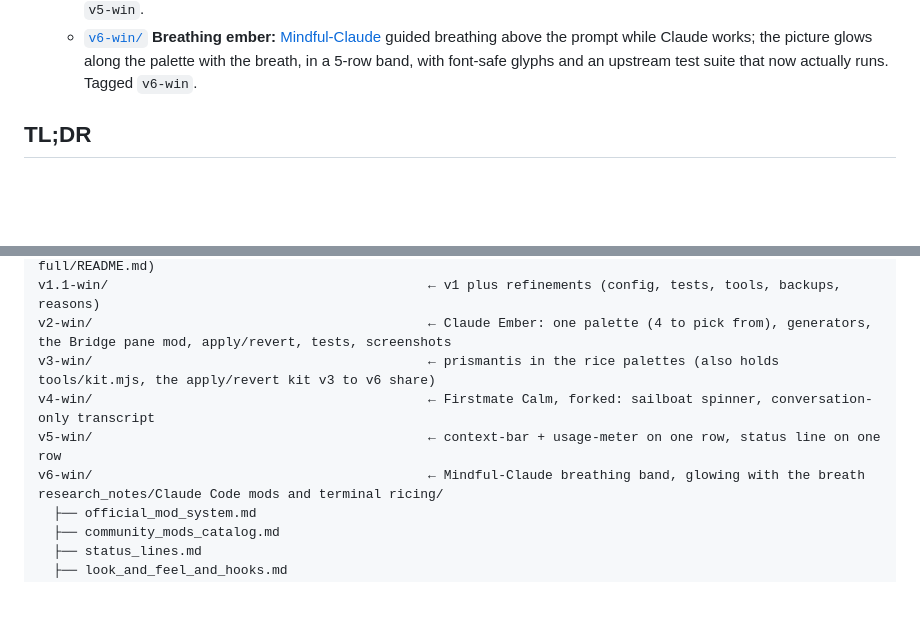
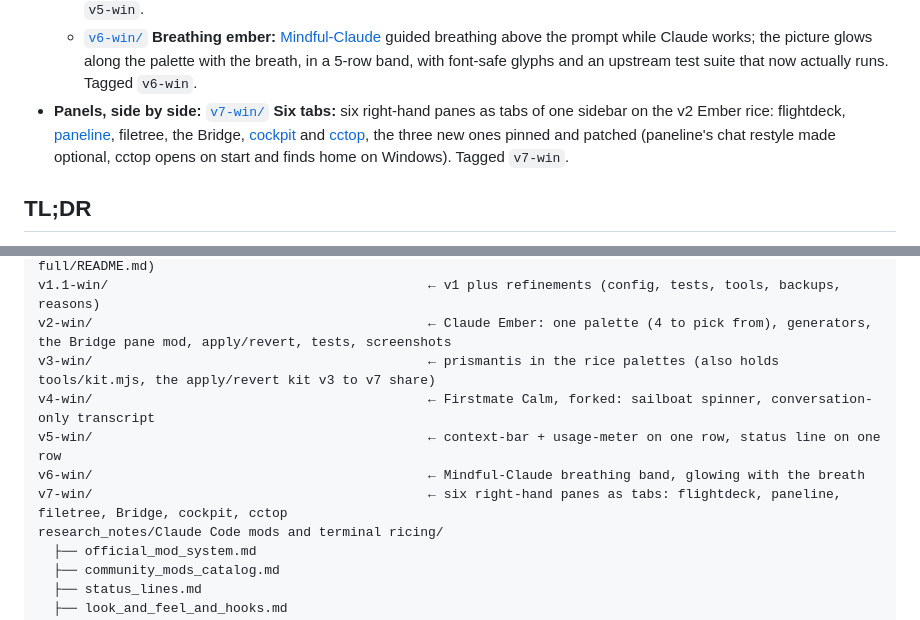
Before and after one commit to KanaparthySaiSreekar/claude-rice, a Markdown page: README.md, 2 parts joined by grey strips. Drawn GitHub-style; blank space fills up the shorter version.

```diff
--- a/README.md
+++ b/README.md
@@ -13,6 +13,7 @@ Deep-dive research into **Claude Code mods** and everything the community does t
   - [`v4-win/`](v4-win/) **Firstmate Calm:** Calm from [Firstmate](https://github.com/kunchenguid/firstmate) turns the spinner into a sailboat and hides tool rows so the transcript is just the conversation. Forked so it runs at all on a normal Claude Code (upstream waits for a pre-launch env flag), with font-safe sails, the palette, no file access, and loaded before skins (mods load in `enabledPlugins` order, a finding of this version). Also fixes lavender inline code in skins alerts. Tagged `v4-win`.
   - [`v5-win/`](v5-win/) **Ember meters:** [context-bar and usage-meter](https://github.com/hamzafer/claude-code-mods) share one row above the prompt, in warm palette colours (the meter's bars along the palette ramp), and the status line drops to its identity row so each number shows once. Tagged `v5-win`.
   - [`v6-win/`](v6-win/) **Breathing ember:** [Mindful-Claude](https://github.com/halluton/Mindful-Claude) guided breathing above the prompt while Claude works; the picture glows along the palette with the breath, in a 5-row band, with font-safe glyphs and an upstream test suite that now actually runs. Tagged `v6-win`.
+- **Panels, side by side:** [`v7-win/`](v7-win/) **Six tabs:** six right-hand panes as tabs of one sidebar on the v2 Ember rice: flightdeck, [paneline](https://github.com/markneonin/paneline), filetree, the Bridge, [cockpit](https://github.com/drkokorev/cockpit-for-claude) and [cctop](https://github.com/tomstagl/cctop), the three new ones pinned and patched (paneline's chat restyle made optional, cctop opens on start and finds home on Windows). Tagged `v7-win`.
 
 ## TL;DR
 
@@ -114,10 +115,11 @@ v1-win/                                           ← checkpoint of the setup ap
                                                   marketplace git history, working folder (see full/README.md)
 v1.1-win/                                         ← v1 plus refinements (config, tests, tools, backups, reasons)
 v2-win/                                           ← Claude Ember: one palette (4 to pick from), generators, the Bridge pane mod, apply/revert, tests, screenshots
-v3-win/                                           ← prismantis in the rice palettes (also holds tools/kit.mjs, the apply/revert kit v3 to v6 share)
+v3-win/                                           ← prismantis in the rice palettes (also holds tools/kit.mjs, the apply/revert kit v3 to v7 share)
 v4-win/                                           ← Firstmate Calm, forked: sailboat spinner, conversation-only transcript
 v5-win/                                           ← context-bar + usage-meter on one row, status line on one row
 v6-win/                                           ← Mindful-Claude breathing band, glowing with the breath
+v7-win/                                           ← six right-hand panes as tabs: flightdeck, paneline, filetree, Bridge, cockpit, cctop
 research_notes/Claude Code mods and terminal ricing/
   ├── official_mod_system.md
   ├── community_mods_catalog.md
```
Also changed, not shown: v7-win/README.md (added, +75 -0 lines), v7-win/docs/screenshots/six-tabs.png (added), 8 other files.
